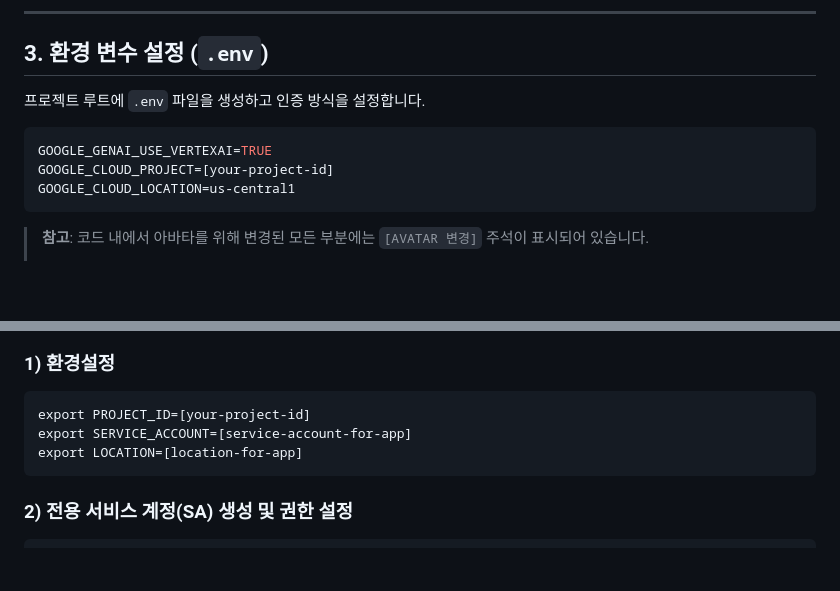
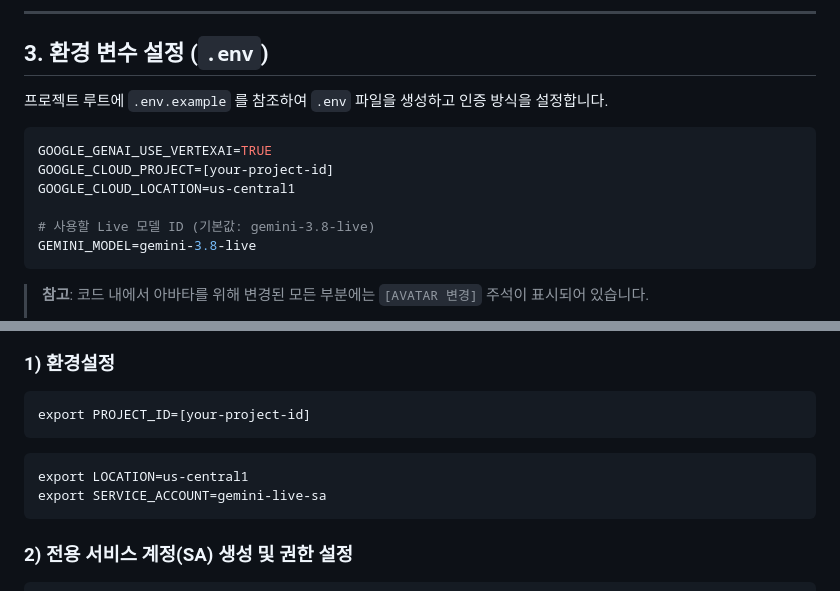
Before and after one commit to kiwonilee/gemini-live-sample, a Markdown page: README.md, 2 parts joined by grey strips. GitHub-like rendering; blank space fills up the shorter version.

````diff
--- a/README.md
+++ b/README.md
@@ -53,12 +53,15 @@ gemini-live-sample/
 ## 3. 환경 변수 설정 (`.env`)
 
 
-프로젝트 루트에 `.env` 파일을 생성하고 인증 방식을 설정합니다.
+프로젝트 루트에 `.env.example` 를 참조하여 `.env` 파일을 생성하고 인증 방식을 설정합니다.
 
 ```ini
 GOOGLE_GENAI_USE_VERTEXAI=TRUE
 GOOGLE_CLOUD_PROJECT=[your-project-id]
 GOOGLE_CLOUD_LOCATION=us-central1
+
+# 사용할 Live 모델 ID (기본값: gemini-3.8-live)
+GEMINI_MODEL=gemini-3.8-live
 ```
 
 > **참고**: 코드 내에서 아바타를 위해 변경된 모든 부분에는 `[AVATAR 변경]` 주석이 표시되어 있습니다.
@@ -73,8 +76,10 @@ Cloud Run 컨테이너가 `aiplatform.endpoints.predict` 를 호출할 수 있
 ### 1) 환경설정
 ```
 export PROJECT_ID=[your-project-id]
-export SERVICE_ACCOUNT=[service-account-for-app]
-export LOCATION=[location-for-app]
+```
+```
+export LOCATION=us-central1
+export SERVICE_ACCOUNT=gemini-live-sa
 ```
 
 ### 2) 전용 서비스 계정(SA) 생성 및 권한 설정
````
